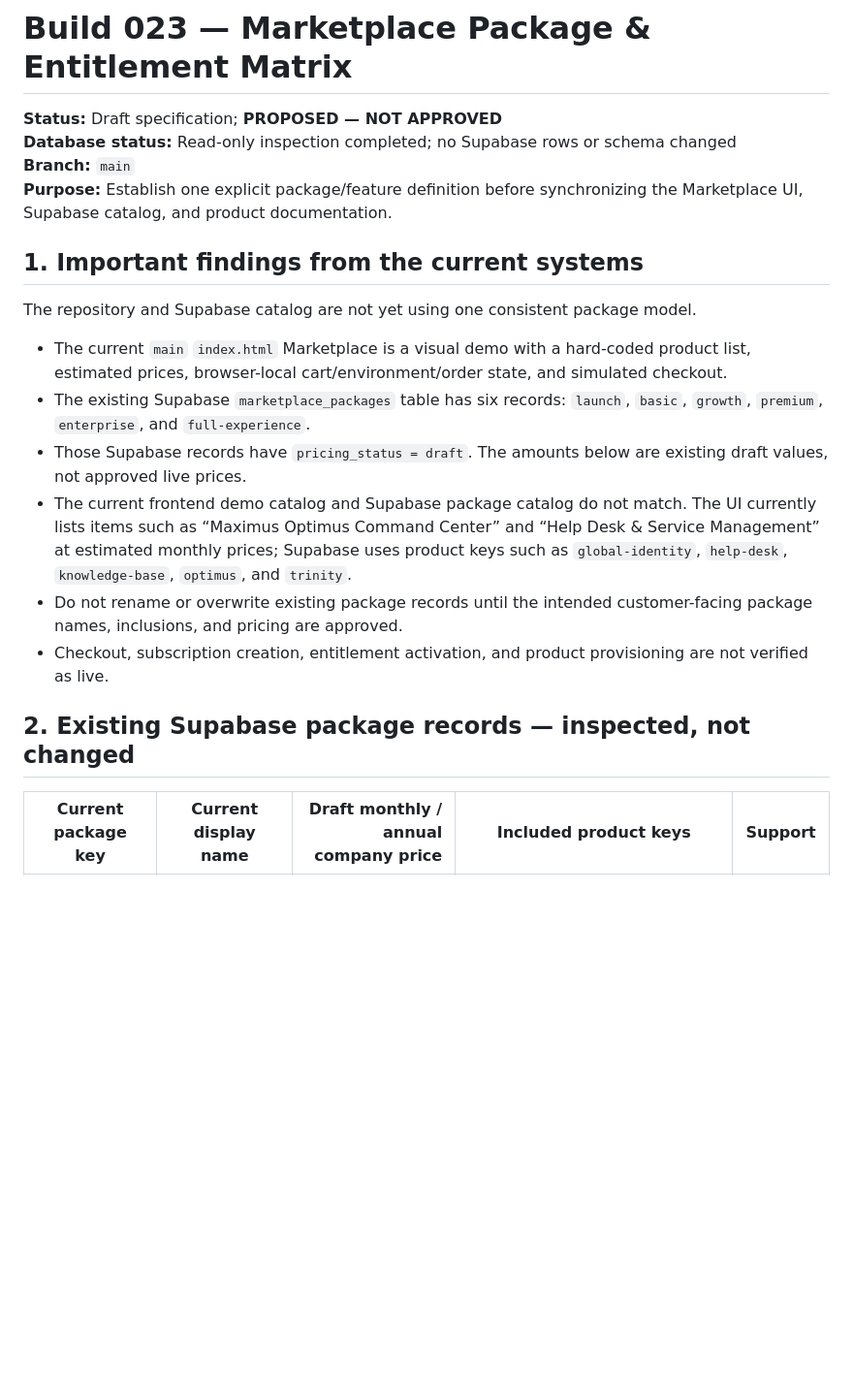
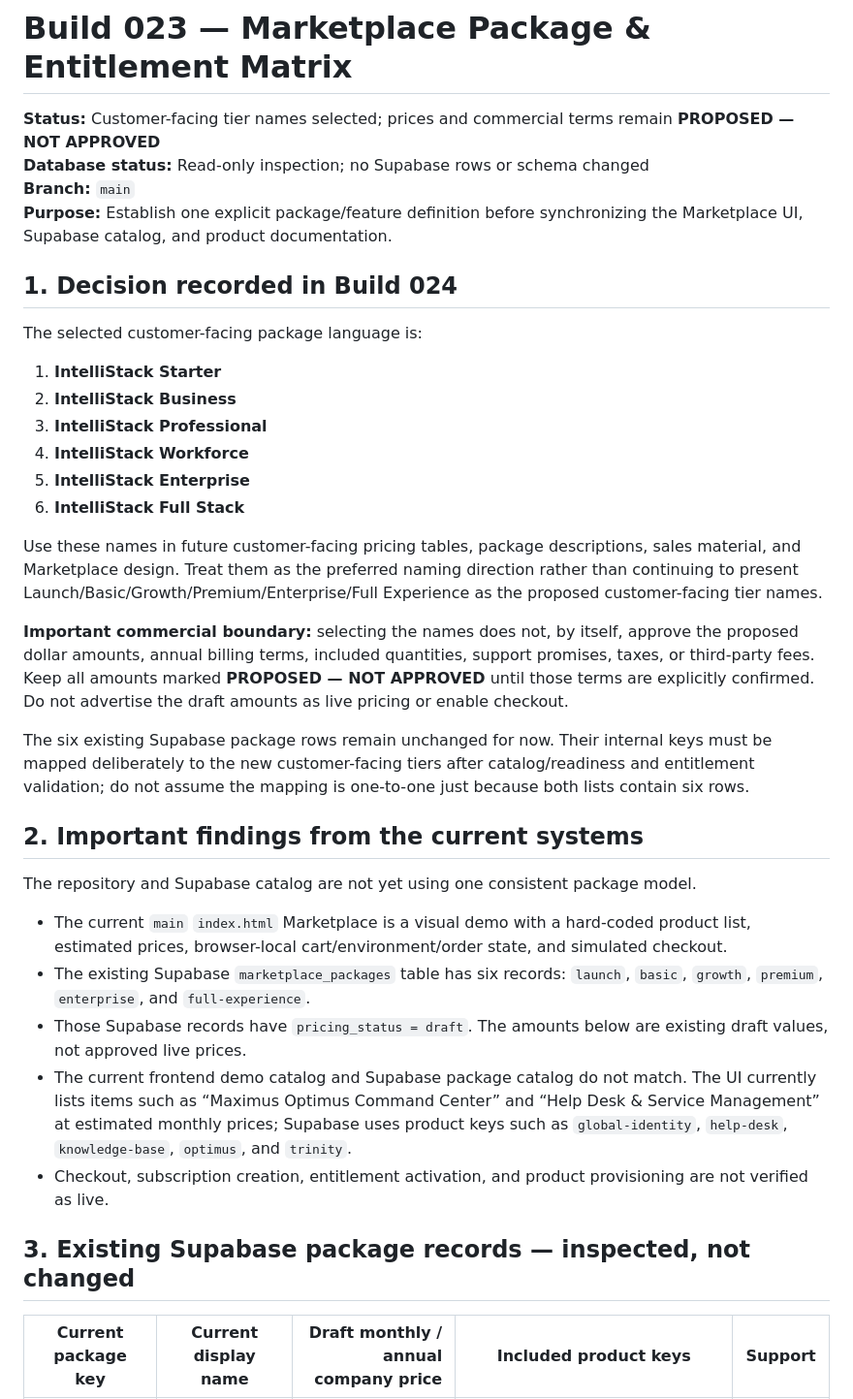
Before and after one commit to FrankMazerati/Maximus_Optimus_Global_Command_Center, a Markdown page: docs/MARKETPLACE_PACKAGE_ENTITLEMENT_MATRIX.md, the part around one of its changes. Shown at 97% size. Rendered like a GitHub page; blank space fills up the shorter version.

```diff
--- a/docs/MARKETPLACE_PACKAGE_ENTITLEMENT_MATRIX.md
+++ b/docs/MARKETPLACE_PACKAGE_ENTITLEMENT_MATRIX.md
@@ -1,11 +1,28 @@
 # Build 023 — Marketplace Package & Entitlement Matrix
 
-**Status:** Draft specification; **PROPOSED — NOT APPROVED**
-**Database status:** Read-only inspection completed; no Supabase rows or schema changed
+**Status:** Customer-facing tier names selected; prices and commercial terms remain **PROPOSED — NOT APPROVED**
+**Database status:** Read-only inspection; no Supabase rows or schema changed
 **Branch:** `main`
 **Purpose:** Establish one explicit package/feature definition before synchronizing the Marketplace UI, Supabase catalog, and product documentation.
 
-## 1. Important findings from the current systems
+## 1. Decision recorded in Build 024
+
+The selected customer-facing package language is:
+
+1. **IntelliStack Starter**
+2. **IntelliStack Business**
+3. **IntelliStack Professional**
+4. **IntelliStack Workforce**
+5. **IntelliStack Enterprise**
+6. **IntelliStack Full Stack**
+
+Use these names in future customer-facing pricing tables, package descriptions, sales material, and Marketplace design. Treat them as the preferred naming direction rather than continuing to present Launch/Basic/Growth/Premium/Enterprise/Full Experience as the proposed customer-facing tier names.
+
+**Important commercial boundary:** selecting the names does not, by itself, approve the proposed dollar amounts, annual billing terms, included quantities, support promises, taxes, or third-party fees. Keep all amounts marked **PROPOSED — NOT APPROVED** until those terms are explicitly confirmed. Do not advertise the draft amounts as live pricing or enable checkout.
+
+The six existing Supabase package rows remain unchanged for now. Their internal keys must be mapped deliberately to the new customer-facing tiers after catalog/readiness and entitlement validation; do not assume the mapping is one-to-one just because both lists contain six rows.
+
+## 2. Important findings from the current systems
 
 The repository and Supabase catalog are not yet using one consistent package model.
 
@@ -13,10 +30,9 @@ The repository and Supabase catalog are not yet using one consistent package mod
 - The existing Supabase `marketplace_packages` table has six records: `launch`, `basic`, `growth`, `premium`, `enterprise`, and `full-experience`.
 - Those Supabase records have `pricing_status = draft`. The amounts below are existing draft values, not approved live prices.
 - The current frontend demo catalog and Supabase package catalog do not match. The UI currently lists items such as “Maximus Optimus Command Center” and “Help Desk & Service Management” at estimated monthly prices; Supabase uses product keys such as `global-identity`, `help-desk`, `knowledge-base`, `optimus`, and `trinity`.
-- Do not rename or overwrite existing package records until the intended customer-facing package names, inclusions, and pricing are approved.
 - Checkout, subscription creation, entitlement activation, and product provisioning are not verified as live.
 
-## 2. Existing Supabase package records — inspected, not changed
+## 3. Existing Supabase package records — inspected, not changed
 
 | Current package key | Current display name | Draft monthly / annual company price | Included product keys | Support |
 |---|---|---:|---|---|
```
Also changed, not shown: other parts of docs/MARKETPLACE_PACKAGE_ENTITLEMENT_MATRIX.md (+23 -23 lines).
